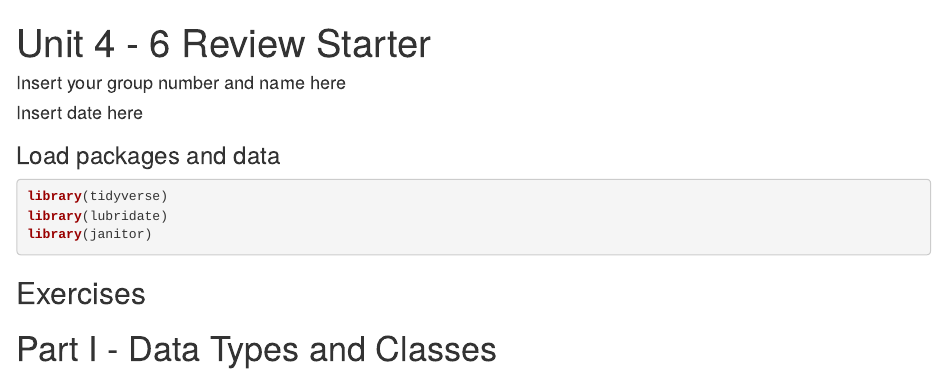
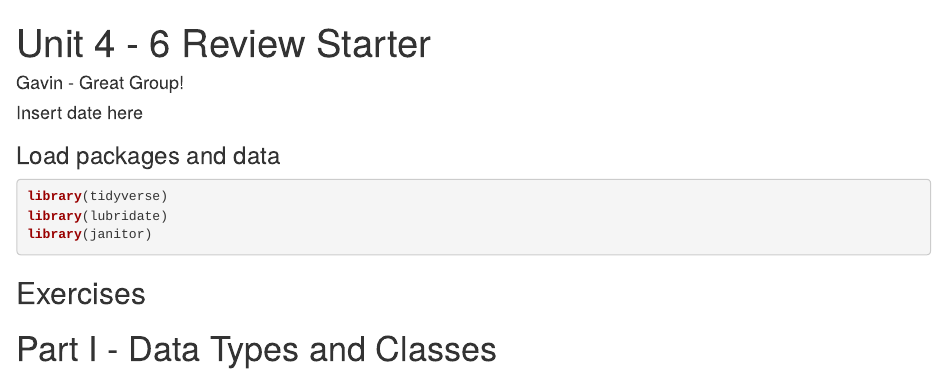
Before and after one commit to Data-Science-and-Statistics-in-EaES/unit-4-6-review-1-test, an R Markdown document (u4-u6-review-1-starter.Rmd): the page in a window 1100 px wide, from its top. Rendered offline with R 4.5, knitr and Pandoc, with nearby package versions.

Commit message:
changed name

```diff
--- a/u4-u6-review-1-starter.Rmd
+++ b/u4-u6-review-1-starter.Rmd
@@ -1,6 +1,6 @@
 ---
 title: "Unit 4 - 6 Review Starter"
-author: "Insert your group number and name here"
+author: "Gavin - Great Group!"
 date: "Insert date here"
 output: html_document
 ---
```
